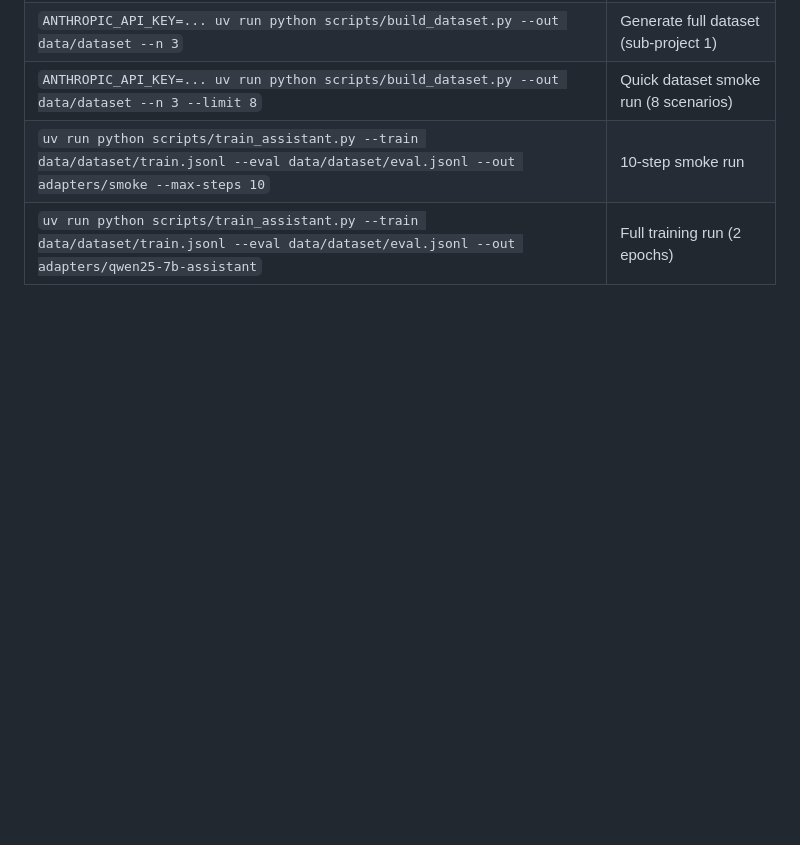
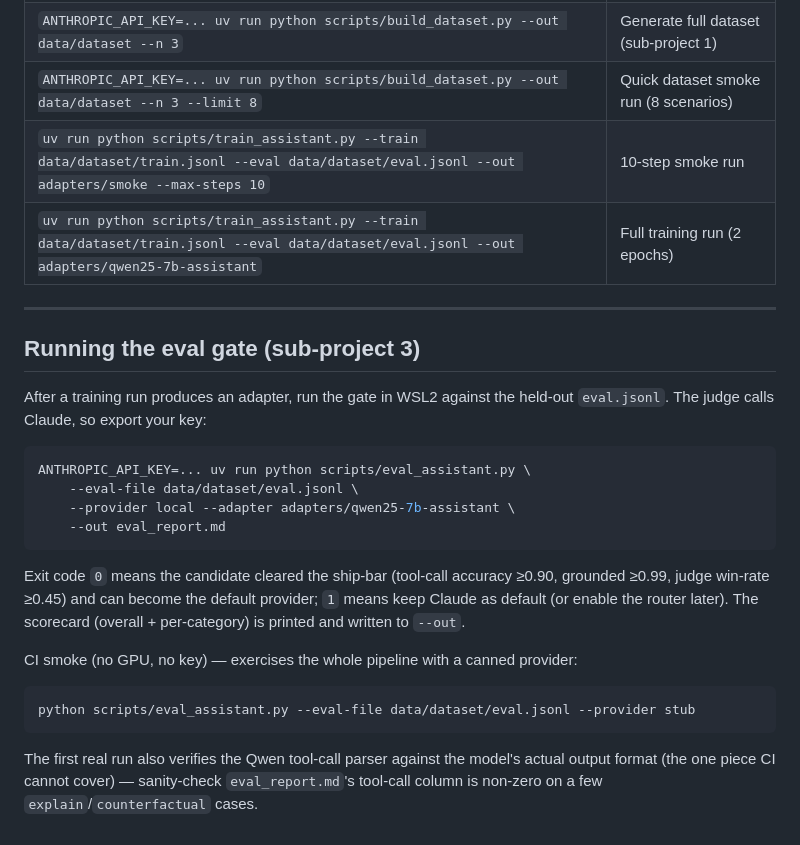
Before and after one commit to VanKyle00/trading-models, a Markdown page: docs/training-assistant.md, the part around the change. Rendered like a GitHub page; blank space fills up the shorter version.

Commit message:
docs(eval): runbook for the eval gate

````diff
--- a/docs/training-assistant.md
+++ b/docs/training-assistant.md
@@ -173,3 +173,32 @@ No changes to `tradinglib/training/` are needed for sub-project 4.
 | `ANTHROPIC_API_KEY=... uv run python scripts/build_dataset.py --out data/dataset --n 3 --limit 8` | Quick dataset smoke run (8 scenarios) |
 | `uv run python scripts/train_assistant.py --train data/dataset/train.jsonl --eval data/dataset/eval.jsonl --out adapters/smoke --max-steps 10` | 10-step smoke run |
 | `uv run python scripts/train_assistant.py --train data/dataset/train.jsonl --eval data/dataset/eval.jsonl --out adapters/qwen25-7b-assistant` | Full training run (2 epochs) |
+
+---
+
+## Running the eval gate (sub-project 3)
+
+After a training run produces an adapter, run the gate in WSL2 against the held-out
+`eval.jsonl`. The judge calls Claude, so export your key:
+
+```bash
+ANTHROPIC_API_KEY=... uv run python scripts/eval_assistant.py \
+    --eval-file data/dataset/eval.jsonl \
+    --provider local --adapter adapters/qwen25-7b-assistant \
+    --out eval_report.md
+```
+
+Exit code `0` means the candidate cleared the ship-bar (tool-call accuracy ≥0.90,
+grounded ≥0.99, judge win-rate ≥0.45) and can become the default provider; `1` means
+keep Claude as default (or enable the router later). The scorecard (overall + per-category)
+is printed and written to `--out`.
+
+CI smoke (no GPU, no key) — exercises the whole pipeline with a canned provider:
+
+```bash
+python scripts/eval_assistant.py --eval-file data/dataset/eval.jsonl --provider stub
+```
+
+The first real run also verifies the Qwen tool-call parser against the model's actual
+output format (the one piece CI cannot cover) — sanity-check `eval_report.md`'s tool-call
+column is non-zero on a few `explain`/`counterfactual` cases.
````
